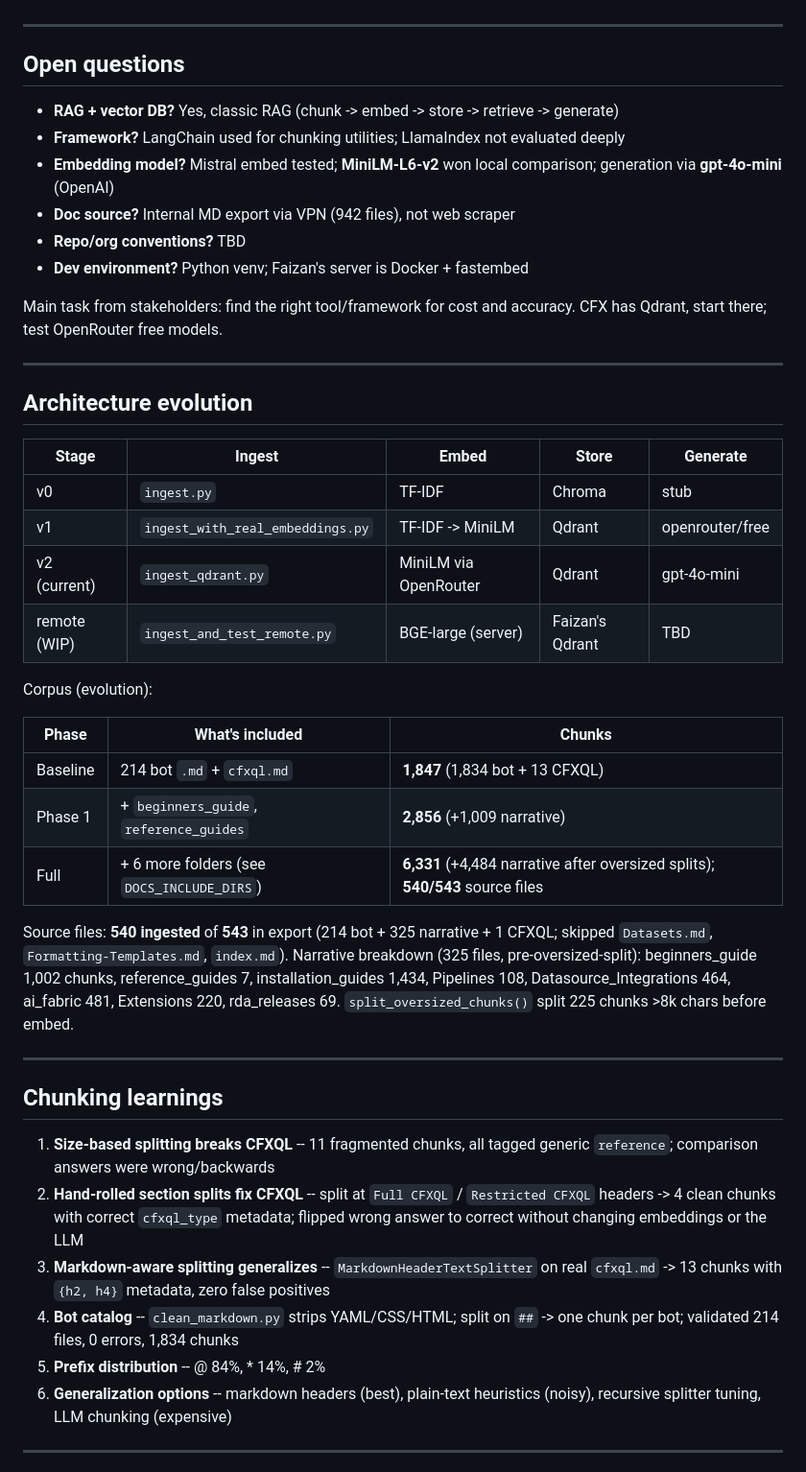
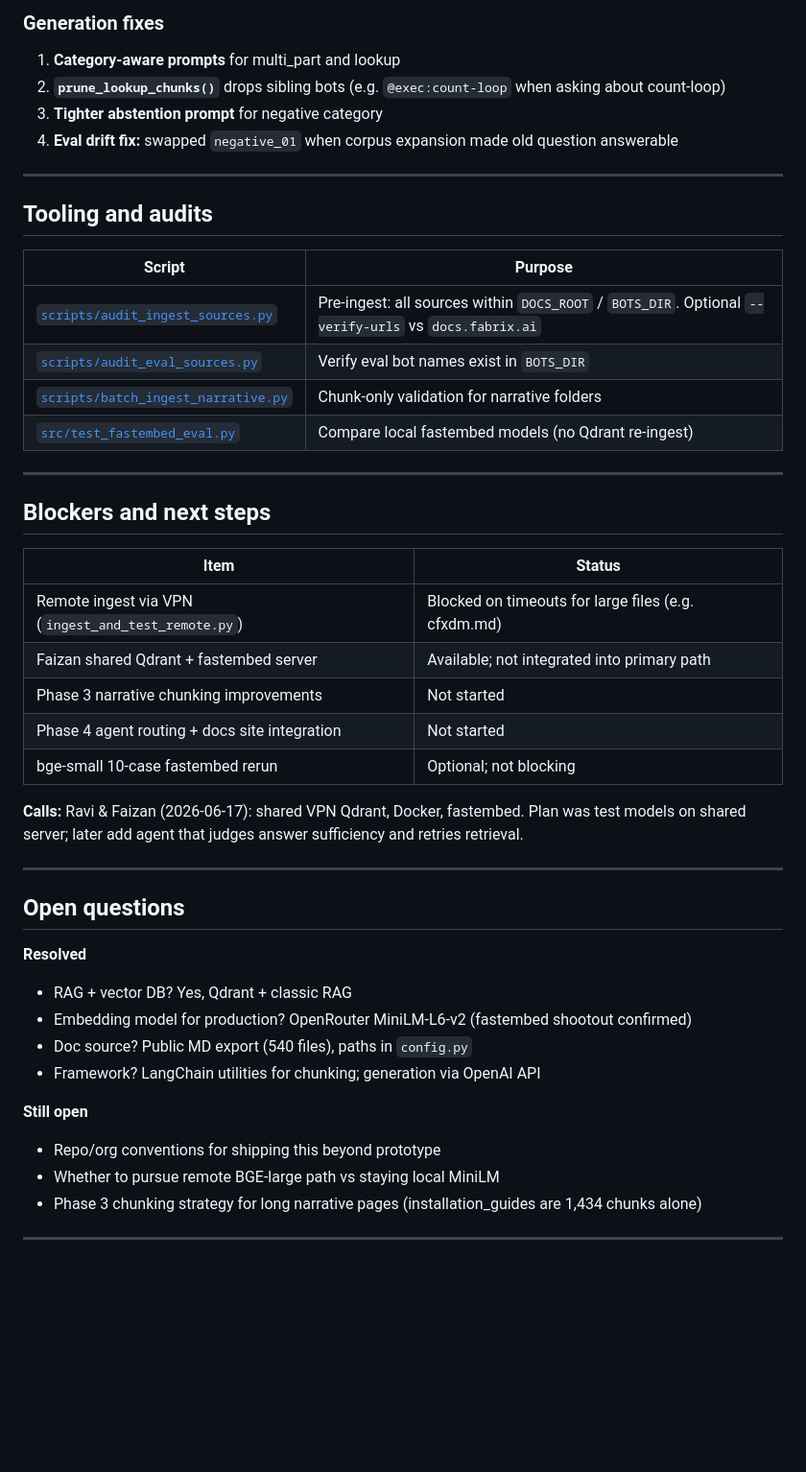
Before and after one commit to saipisupati/fabrix-docs-agent, a Markdown page: docs/NOTES.md, the part around one of its changes. Shown at 96% size. Drawn GitHub-style; blank space fills up the shorter version.

```diff
--- a/docs/NOTES.md
+++ b/docs/NOTES.md
@@ -53,48 +180,51 @@ Later ideas: generate docs, verify against screenshots, graph DB for file relati
+### Generation fixes
+
+1. **Category-aware prompts** for multi_part and lookup
+2. **`prune_lookup_chunks()`** drops sibling bots (e.g. `@exec:count-loop` when asking about count-loop)
+3. **Tighter abstention prompt** for negative category
+4. **Eval drift fix:** swapped `negative_01` when corpus expansion made old question answerable
+
+---
+
+## Tooling and audits
+
+| Script | Purpose |
+|--------|---------|
+| [`scripts/audit_ingest_sources.py`](../scripts/audit_ingest_sources.py) | Pre-ingest: all sources within `DOCS_ROOT` / `BOTS_DIR`. Optional `--verify-urls` vs `docs.fabrix.ai` |
+| [`scripts/audit_eval_sources.py`](../scripts/audit_eval_sources.py) | Verify eval bot names exist in `BOTS_DIR` |
+| [`scripts/batch_ingest_narrative.py`](../scripts/batch_ingest_narrative.py) | Chunk-only validation for narrative folders |
+| [`src/test_fastembed_eval.py`](../src/test_fastembed_eval.py) | Compare local fastembed models (no Qdrant re-ingest) |
+
+---
+
+## Blockers and next steps
+
+| Item | Status |
+|------|--------|
+| Remote ingest via VPN (`ingest_and_test_remote.py`) | Blocked on timeouts for large files (e.g. cfxdm.md) |
+| Faizan shared Qdrant + fastembed server | Available; not integrated into primary path |
+| Phase 3 narrative chunking improvements | Not started |
+| Phase 4 agent routing + docs site integration | Not started |
+| bge-small 10-case fastembed rerun | Optional; not blocking |
+
+**Calls:** Ravi & Faizan (2026-06-17): shared VPN Qdrant, Docker, fastembed. Plan was test models on shared server; later add agent that judges answer sufficiency and retries retrieval.
 
 ---
 
 ## Open questions
 
-- **RAG + vector DB?** Yes, classic RAG (chunk -> embed -> store -> retrieve -> generate)
-- **Framework?** LangChain used for chunking utilities; LlamaIndex not evaluated deeply
-- **Embedding model?** Mistral embed tested; **MiniLM-L6-v2** won local comparison; generation via **gpt-4o-mini** (OpenAI)
-- **Doc source?** Internal MD export via VPN (942 files), not web scraper
-- **Repo/org conventions?** TBD
-- **Dev environment?** Python venv; Faizan's server is Docker + fastembed
+**Resolved**
 
-Main task from stakeholders: find the right tool/framework for cost and accuracy. CFX has Qdrant, start there; test OpenRouter free models.
+- RAG + vector DB? Yes, Qdrant + classic RAG
+- Embedding model for production? OpenRouter MiniLM-L6-v2 (fastembed shootout confirmed)
+- Doc source? Public MD export (540 files), paths in `config.py`
+- Framework? LangChain utilities for chunking; generation via OpenAI API
+
+**Still open**
+
+- Repo/org conventions for shipping this beyond prototype
+- Whether to pursue remote BGE-large path vs staying local MiniLM
+- Phase 3 chunking strategy for long narrative pages (installation_guides are 1,434 chunks alone)
 
 ---
 
-## Architecture evolution
-
-| Stage | Ingest | Embed | Store | Generate |
-|-------|--------|-------|-------|----------|
-| v0 | `ingest.py` | TF-IDF | Chroma | stub |
-| v1 | `ingest_with_real_embeddings.py` | TF-IDF -> MiniLM | Qdrant | openrouter/free |
-| v2 (current) | `ingest_qdrant.py` | MiniLM via OpenRouter | Qdrant | gpt-4o-mini |
-| remote (WIP) | `ingest_and_test_remote.py` | BGE-large (server) | Faizan's Qdrant | TBD |
-
-Corpus (evolution):
-
-| Phase | What's included | Chunks |
-|-------|-----------------|--------|
-| Baseline | 214 bot `.md` + `cfxql.md` | **1,847** (1,834 bot + 13 CFXQL) |
-| Phase 1 | + `beginners_guide`, `reference_guides` | **2,856** (+1,009 narrative) |
-| Full | + 6 more folders (see `DOCS_INCLUDE_DIRS`) | **6,331** (+4,484 narrative after oversized splits); **540/543** source files |
-
-Source files: **540 ingested** of **543** in export (214 bot + 325 narrative + 1 CFXQL; skipped `Datasets.md`, `Formatting-Templates.md`, `index.md`). Narrative breakdown (325 files, pre-oversized-split): beginners_guide 1,002 chunks, reference_guides 7, installation_guides 1,434, Pipelines 108, Datasource_Integrations 464, ai_fabric 481, Extensions 220, rda_releases 69. `split_oversized_chunks()` split 225 chunks >8k chars before embed.
-
----
-
-## Chunking learnings
-
-1. **Size-based splitting breaks CFXQL** -- 11 fragmented chunks, all tagged generic `reference`; comparison answers were wrong/backwards
-2. **Hand-rolled section splits fix CFXQL** -- split at `Full CFXQL` / `Restricted CFXQL` headers -> 4 clean chunks with correct `cfxql_type` metadata; flipped wrong answer to correct without changing embeddings or the LLM
-3. **Markdown-aware splitting generalizes** -- `MarkdownHeaderTextSplitter` on real `cfxql.md` -> 13 chunks with `{h2, h4}` metadata, zero false positives
-4. **Bot catalog** -- `clean_markdown.py` strips YAML/CSS/HTML; split on `##` -> one chunk per bot; validated 214 files, 0 errors, 1,834 chunks
-5. **Prefix distribution** -- @ 84%, * 14%, # 2%
-6. **Generalization options** -- markdown headers (best), plain-text heuristics (noisy), recursive splitter tuning, LLM chunking (expensive)
-
----
-
```
Also changed, not shown: other parts of docs/NOTES.md (+189 -266 lines).
